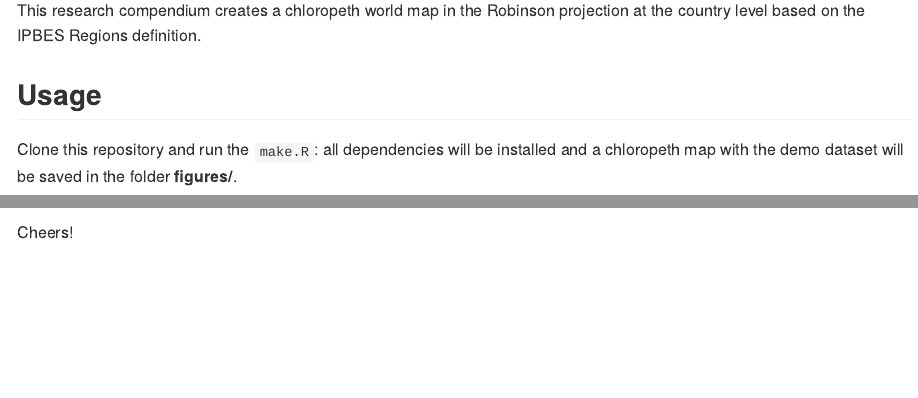
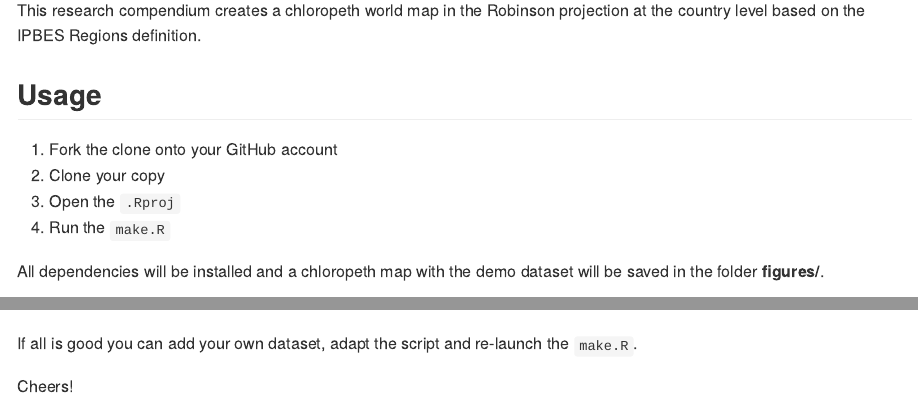
Before and after one commit to FRBCesab/worldmap, an R Markdown document (README.Rmd): the page in a window 1100 px wide, from 150 px down, and a second part further down, joined at a grey line. The pictures show the output file README.md that the author committed with the source, drawn offline in the style of GitHub; badge pictures from the web are left out.

Commit message:
:pencil: Edit README

```diff
--- a/README.Rmd
+++ b/README.Rmd
@@ -37,8 +37,16 @@ at the country level based on the IPBES Regions definition.
 
 ## Usage
 
-Clone this repository and run the `make.R`: all dependencies will be installed
-and a chloropeth map with the demo dataset will be saved in the folder **figures/**.
+1. Fork the clone onto your GitHub account
+2. Clone your copy
+3. Open the `.Rproj`
+4. Run the `make.R`
 
+All dependencies will be installed and a chloropeth map with the demo dataset
+will be saved in the folder **figures/**.
+
+![](man/figures/demo.png)
+
+If all is good you can add your own dataset, adapt the script and re-launch the `make.R`.
 
 Cheers!
```
Also changed, not shown: README.md.
